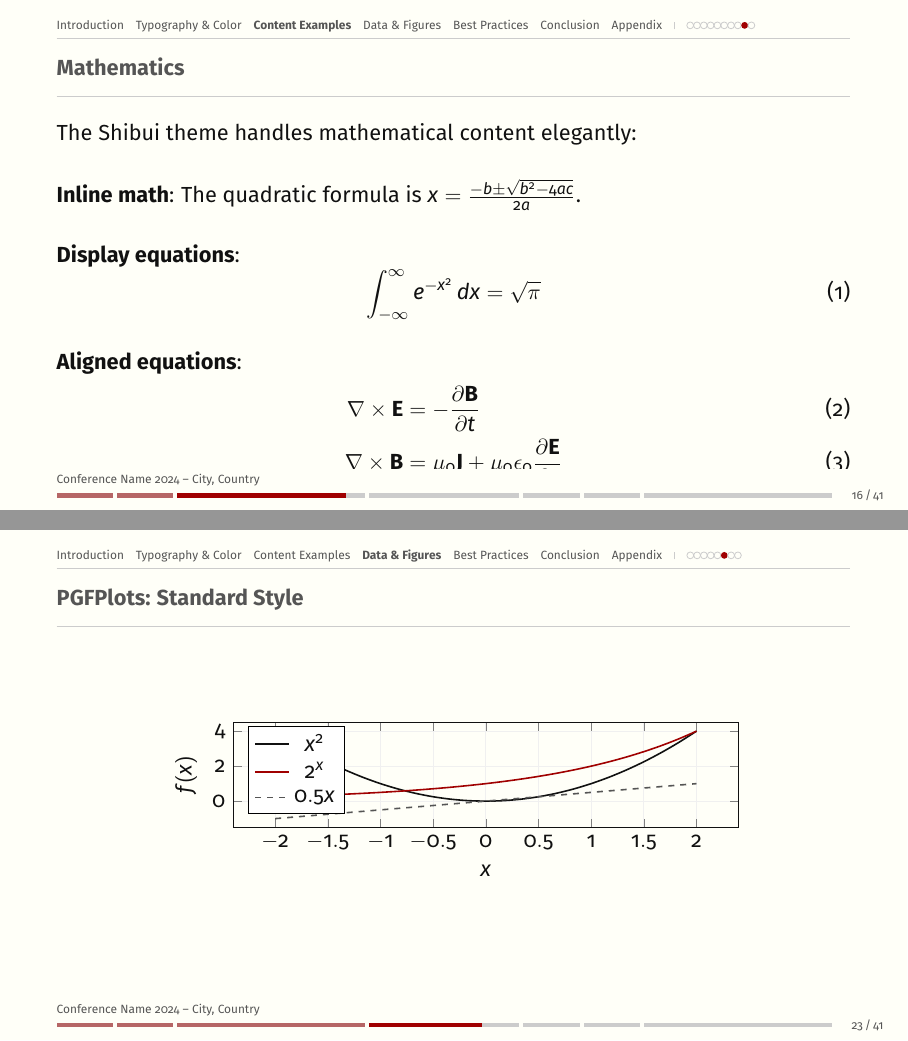
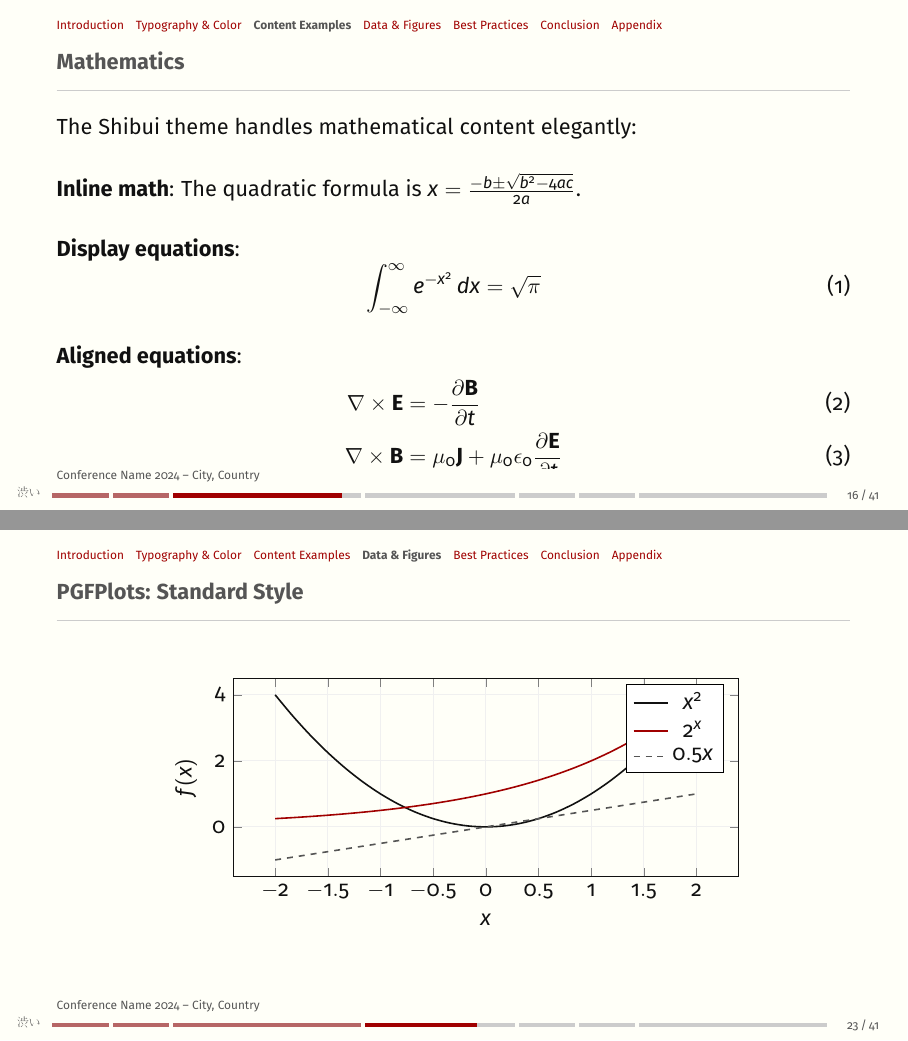
Before and after one commit to AmmarMian/Shibui-beamer, LaTeX slides (example.tex, which reads beamerouterthemeShibui.sty, beamerthemeShibui.sty): pages 17 and 24 of 42, joined at a grey line. Compiled offline with pdfLaTeX.

Commit message:
working version final

```diff
--- a/beamerouterthemeShibui.sty
+++ b/beamerouterthemeShibui.sty
@@ -7,9 +7,17 @@
 % Process theme options
 \DeclareOptionBeamer{nosectionheader}{\def\shibui@nosectionheader{true}}
 \DeclareOptionBeamer{navontop}{\def\shibui@navontop{true}}
+\DeclareOptionBeamer{navcircles}{\def\shibui@navcircles{true}}
 \DeclareOptionBeamer{progressbar}{\def\shibui@progressbar{#1}}
-\ExecuteOptionsBeamer{nosectionheader,progressbar=basic}  % Default: no section header, basic progress bar
+\DeclareOptionBeamer{kanjilogo}{\def\shibui@kanjilogo{true}}
+\ExecuteOptionsBeamer{nosectionheader,navontop,progressbar=basic}  % Default: no section header, nav on top, basic progress bar, no circles
 \ProcessOptionsBeamer
+
+% Load CJK package if kanji logo is enabled
+\ifx\shibui@kanjilogo\undefined\else
+  \RequirePackage{CJKutf8}
+  \newcommand{\shibuikanji}{\begin{CJK}{UTF8}{min}渋い\end{CJK}}
+\fi
 
 % Remove default navigation symbols
 \setbeamertemplate{navigation symbols}{}
@@ -64,15 +72,17 @@
   \fi%
 }
 
-% Custom section navigation - sections on left
+% Custom section navigation - sections on left (clickable)
 \newcommand{\shibui@sectionentry}[5]{%
   \ifnum#1>1\hspace{1em}\fi% Add space between sections
   \ifnum\c@section=#1%
     % Reset counter when entering current section
     \global\shibui@slidecount=0\relax%
+    % Current section - not clickable, just highlighted
     {\usebeamercolor[fg]{shibuiaccent}\textbf{#2}}%
   \else%
-    {\usebeamercolor[fg]{section in head/foot shaded}#2}%
+    % Other sections - make them clickable hyperlinks using page number (#3)
+    {\usebeamercolor[fg]{section in head/foot shaded}\hyperlink{page.#3}{#2}}%
   \fi%
 }
 
@@ -135,23 +145,24 @@
     \ifx\shibui@navontop\undefined
       % Default: no navigation on top
     \else
-      % Show section names on left | circles on right (same line)
+      % Show section names on left | circles on right (if navcircles enabled)
       \vskip0.3ex%
       \begin{beamercolorbox}[wd=\paperwidth,ht=2.5ex,dp=0.5ex,leftskip=1cm,rightskip=1cm]{navigation}
         {\tiny%
           % Section names
           \let\sectionentry\shibui@sectionentry\let\slideentry\@gobblesix\def\lastpartialnumber{0}\dohead%
-          % Vertical separator
-          \hspace{1em}{\color{shibuigray}\rule{0.4pt}{1.2ex}}\hspace{1em}%
-          % Circles for current section
-          \beamer@slideinframe=0\relax%
-          \let\sectionentry\@gobblefive\let\slideentry\shibui@slideentry\def\lastpartialnumber{0}\dohead%
+          % Show circles only if navcircles option is enabled
+          \ifx\shibui@navcircles\undefined\else%
+            % Vertical separator
+            \hspace{1em}{\color{shibuigray}\rule{0.4pt}{1.2ex}}\hspace{1em}%
+            % Circles for current section
+            \beamer@slideinframe=0\relax%
+            \let\sectionentry\@gobblefive\let\slideentry\shibui@slideentry\def\lastpartialnumber{0}\dohead%
+          \fi%
         }%
       \end{beamercolorbox}
-      % Thin separator line below navigation
+      % Spacing below navigation (no separator line)
       \vskip0.3ex%
-      \hspace*{1cm}{\color{shibuigray}\rule{\dimexpr\paperwidth-2cm\relax}{0.3pt}}%
-      \vskip0.5ex%
     \fi
     % Main headline: section name + frame title
     \begin{beamercolorbox}[wd=\paperwidth,ht=3ex,dp=1.5ex,leftskip=1cm,rightskip=.5em]{headline}
@@ -323,8 +334,13 @@
         \hspace*{1cm}{\tiny\color{shibuidarkgray}\shibuifootertext}%
         \vskip0.5ex
       \fi
-      % Draw progress bar based on mode
-      \hspace*{1cm}% Left margin offset
+      % Show kanji logo if enabled (in the left margin, doesn't shift progress bar)
+      \ifx\shibui@kanjilogo\undefined
+        \hspace*{1cm}% Normal left margin offset
+      \else
+        % Place kanji in the left margin space, raised by 2pt
+        \hspace*{0.3cm}\raisebox{2pt}{\tiny\color{shibuidarkgray}\shibuikanji}\hspace*{0.2cm}%
+      \fi
       % Check progress bar mode
       \def\shibui@pbnone{none}%
       \def\shibui@pbbasic{basic}%
--- a/beamerthemeShibui.sty
+++ b/beamerthemeShibui.sty
@@ -56,8 +58,10 @@
 \DeclareOptionBeamer{nosub}{\PassOptionsToPackage{nosub}{beamerinnerthemeShibui}}
 \DeclareOptionBeamer{nosectionheader}{\PassOptionsToPackage{nosectionheader}{beamerouterthemeShibui}}
 \DeclareOptionBeamer{navontop}{\PassOptionsToPackage{navontop}{beamerouterthemeShibui}}
+\DeclareOptionBeamer{navcircles}{\PassOptionsToPackage{navcircles}{beamerouterthemeShibui}}
 \DeclareOptionBeamer{progressbar}{\PassOptionsToPackage{progressbar=#1}{beamerouterthemeShibui}}
-\ExecuteOptionsBeamer{light,sans,nosectionheader,progressbar=basic}  % Default: light theme, sans-serif, no section header
+\DeclareOptionBeamer{kanjilogo}{\PassOptionsToPackage{kanjilogo}{beamerouterthemeShibui}}
+\ExecuteOptionsBeamer{light,sans,nosectionheader,navontop,progressbar=basic}  % Default: light theme, sans-serif, no section header, nav on top
 \ProcessOptionsBeamer
 
 % Required packages
--- a/example.tex
+++ b/example.tex
@@ -16,7 +16,7 @@
 %   \usetheme[dark, navontop]{Shibui}                   % Show navigation squares above title
 %   \usetheme[gruvboxdark, garamond]{Shibui}            % Multiple options
 %   \usetheme[nord, progressbar=segmented]{Shibui}      % Section-based progress bar
-\usetheme[sans, light, nosub, progressbar=segmented, navontop]{Shibui}
+\usetheme[sans, nosub, progressbar=segmented, kanjilogo]{Shibui}
 
 % Custom footer text (optional)
 \footertext{Conference Name 2024 -- City, Country}
@@ -440,12 +440,12 @@ for num in fibonacci(10):
   \begin{tikzpicture}
     \begin{axis}[
       width=0.75\textwidth,
-      height=0.55\textheight,
+      height=0.8\textheight,
       xlabel={$x$},
       ylabel={$f(x)$},
       grid=major,
       grid style={color=shibuigray!30},
-      legend pos=north west,
+      legend pos=north east,
       axis line style={color=shibuitext},
       tick label style={color=shibuitext},
       label style={color=shibuitext}
```
Also changed, not shown: example.pdf, beamerouterthemeShibui.sty (2 more changed lines), beamerthemeShibui.sty (4 more changed lines), example.tex (4 more changed lines), 3 other files.
